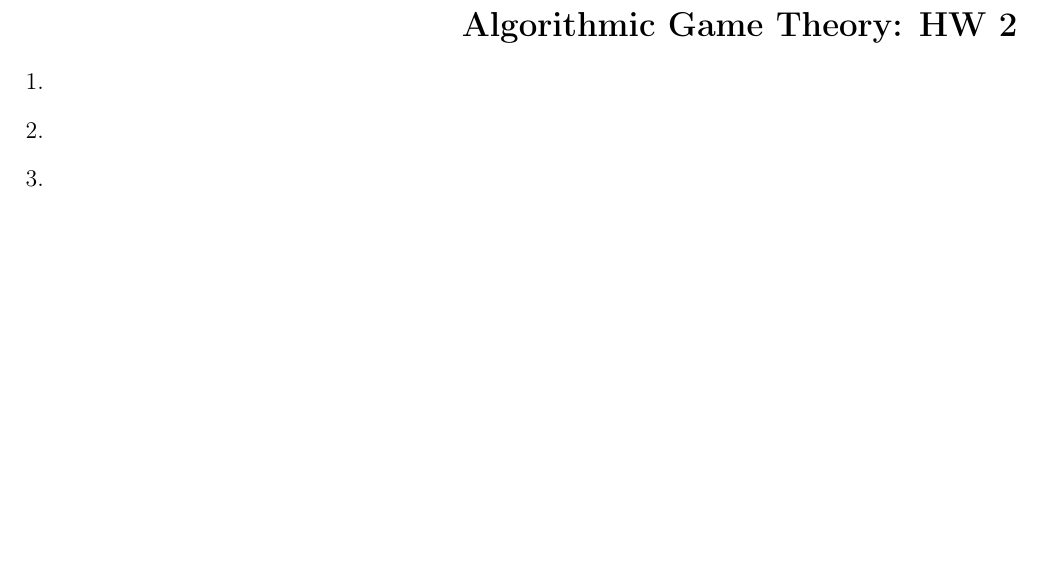
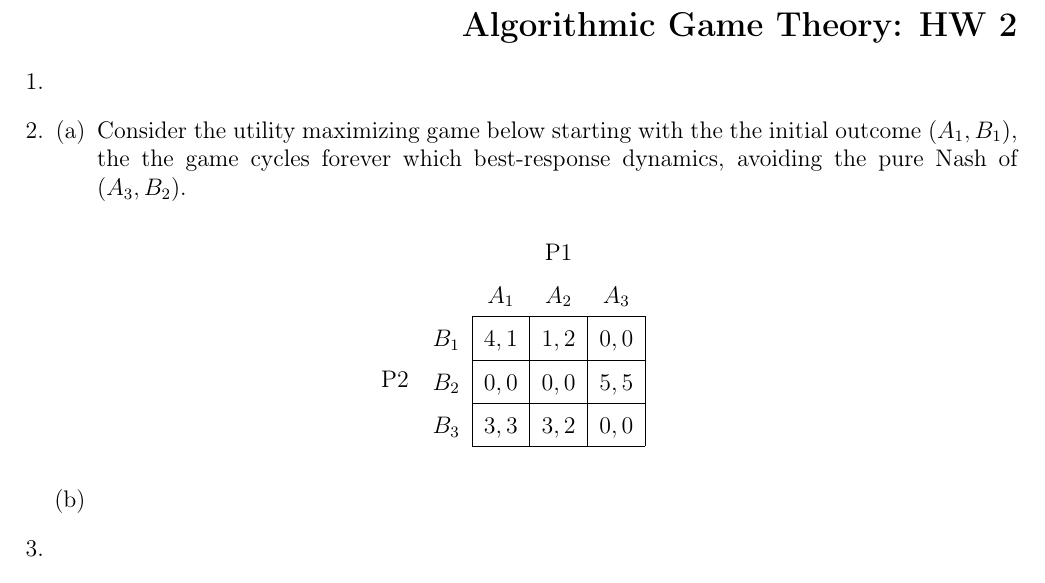
Before and after one commit to zunction/HomeworkTeX, a LaTeX problem sheet (Algorithmic Game Theory/hw2.tex): part of the page, cut so that both start at the same text, the shorter picture padded with empty space. Compiled offline with pdfLaTeX.

Commit message:
added example for q2a

```diff
--- a/Algorithmic Game Theory/hw2.tex
+++ b/Algorithmic Game Theory/hw2.tex
@@ -92,6 +92,23 @@
 
 
 \item
+\begin{enumerate}[(a)]
+\item
+Consider the utility maximizing game below starting with the the initial outcome $(A_1,B_1)$, the the game cycles forever which best-response dynamics, avoiding the pure Nash of $(A_3,B_2)$.
+\begin{figure}[h]
+\renewcommand{\arraystretch}{1.5}
+    \centering
+    \begin{tabular}{cc|c|c|c|}
+      & \multicolumn{1}{c}{} & \multicolumn{3}{c}{P$1$}\\
+      & \multicolumn{1}{c}{} & \multicolumn{1}{c}{$A_1$}  & \multicolumn{1}{c}{$A_2$} &\multicolumn{1}{c}{$A_3$}\\\cline{3-5}
+      \multirow{3}*{P$2$}  & $B_1$ & $4,1$ & $1,2$& $0,0$\\\cline{3-5}
+      \cline{3-5}
+& $B_2$ & $0,0$ & $0,0$& $5,5$\\\cline{3-5}
+      & $B_3$ & $3,3$ & $3,2$ &$0,0$\\\cline{3-5}
+    \end{tabular}
+ \end{figure}
+ \item
+\end{enumerate}
 
 \item
 
```
Also changed, not shown: Algorithmic Game Theory/hw2.pdf.
